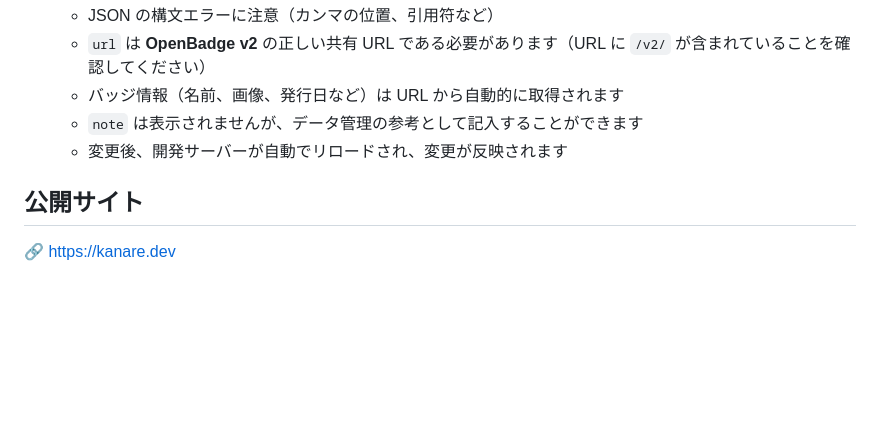
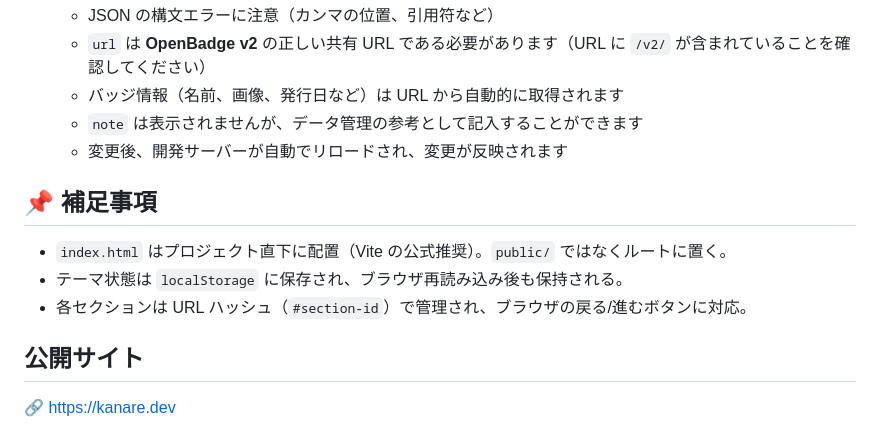
Before and after one commit to Canale0107/portfolio-site, a Markdown page: README.md, the part around one of its changes. GitHub-like rendering; blank space fills up the shorter version.

```diff
--- a/README.md
+++ b/README.md
@@ -186,6 +207,12 @@ npm run build
    - `note` は表示されませんが、データ管理の参考として記入することができます
    - 変更後、開発サーバーが自動でリロードされ、変更が反映されます
 
+## 📌 補足事項
+
+- `index.html` はプロジェクト直下に配置（Vite の公式推奨）。`public/` ではなくルートに置く。
+- テーマ状態は `localStorage` に保存され、ブラウザ再読み込み後も保持される。
+- 各セクションは URL ハッシュ（`#section-id`）で管理され、ブラウザの戻る/進むボタンに対応。
+
 ## 公開サイト
 
 🔗 https://kanare.dev
```
Also changed, not shown: other parts of README.md (+86 -65 lines).
